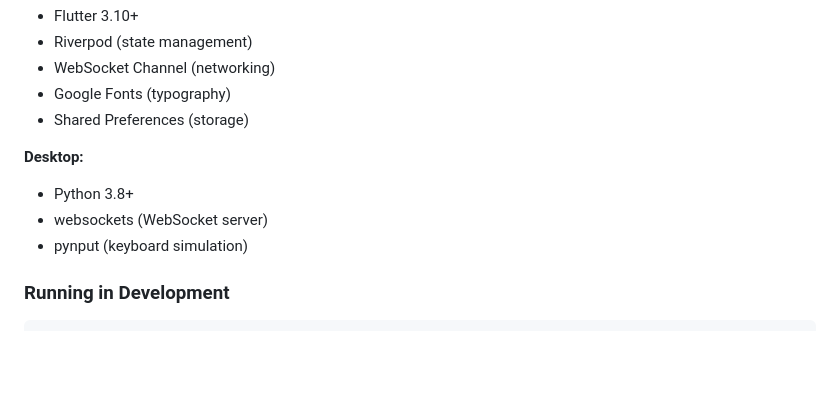
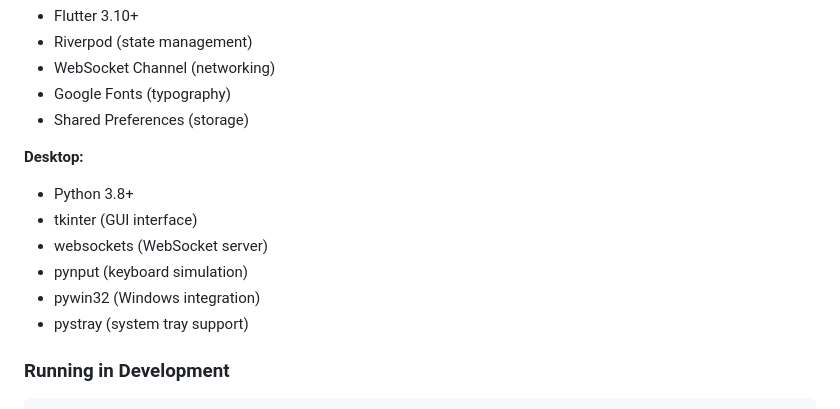
Before and after one commit to xmi1an/gtadeck, a Markdown page: README.md, the part around one of its changes. Rendered like a GitHub page; blank space fills up the shorter version.

```diff
--- a/README.md
+++ b/README.md
@@ -163,8 +176,11 @@ gtadeck/
 
 **Desktop:**
 - Python 3.8+
+- tkinter (GUI interface)
 - websockets (WebSocket server)
 - pynput (keyboard simulation)
+- pywin32 (Windows integration)
+- pystray (system tray support)
 
 ### Running in Development
 
```
Also changed, not shown: other parts of README.md (+19 -6 lines).
